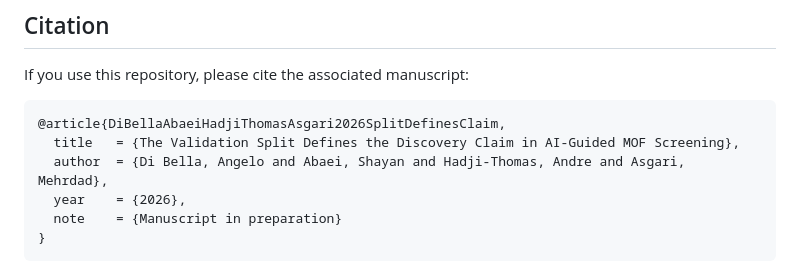
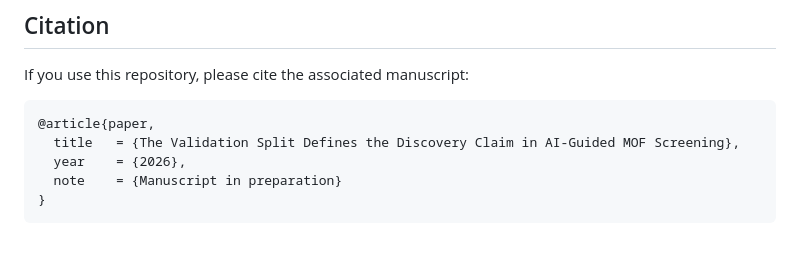
Before and after one commit to Asgari-research/mof-chemical-holdouts, a Markdown page: README.md, the part around the change. Rendered like a GitHub page; blank space fills up the shorter version.

````diff
--- a/README.md
+++ b/README.md
@@ -570,9 +570,8 @@ The structural-audit figure is included as finalized artwork in the package. It
 If you use this repository, please cite the associated manuscript:
 
 ```bibtex
-@article{DiBellaAbaeiHadjiThomasAsgari2026SplitDefinesClaim,
+@article{paper,
   title   = {The Validation Split Defines the Discovery Claim in AI-Guided MOF Screening},
-  author  = {Di Bella, Angelo and Abaei, Shayan and Hadji-Thomas, Andre and Asgari, Mehrdad},
   year    = {2026},
   note    = {Manuscript in preparation}
 }
````
